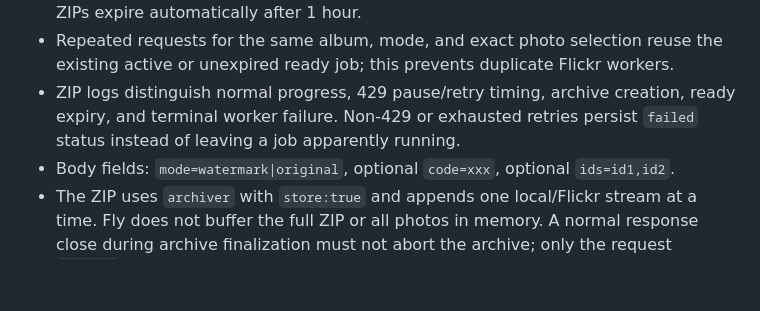
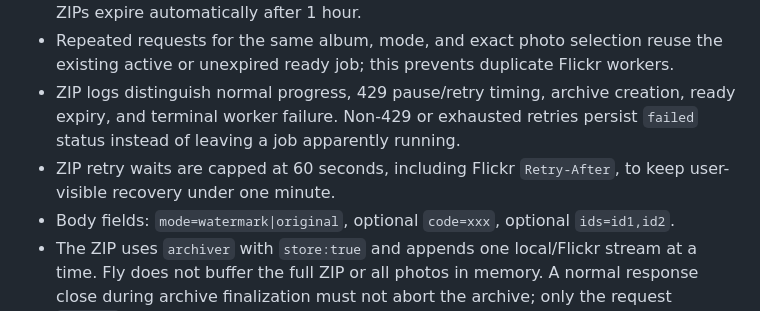
Before and after one commit to ms-comm/ms-comm.github.io, a Markdown page: docs/server.md, the part around the change. Rendered like a GitHub page; blank space fills up the shorter version.

Commit message:
Cap ZIP retries at one minute

```diff
--- a/docs/server.md
+++ b/docs/server.md
@@ -46,6 +46,7 @@ Individual download uses `streamFlickrSized` which does **server-side streaming*
 - `POST /api/public/albums/:id/zip-jobs` creates a resumable asynchronous ZIP job; `GET /api/public/zip-jobs/:jobId` reports progress and `GET /api/public/zip-jobs/:jobId/download` serves the complete ZIP after all photos are staged. Jobs and ZIPs expire automatically after 1 hour.
 - Repeated requests for the same album, mode, and exact photo selection reuse the existing active or unexpired ready job; this prevents duplicate Flickr workers.
 - ZIP logs distinguish normal progress, 429 pause/retry timing, archive creation, ready expiry, and terminal worker failure. Non-429 or exhausted retries persist `failed` status instead of leaving a job apparently running.
+- ZIP retry waits are capped at 60 seconds, including Flickr `Retry-After`, to keep user-visible recovery under one minute.
 - Body fields: `mode=watermark|original`, optional `code=xxx`, optional `ids=id1,id2`.
 - The ZIP uses `archiver` with `store:true` and appends one local/Flickr stream at a time. Fly does not buffer the full ZIP or all photos in memory. A normal response close during archive finalization must not abort the archive; only the request `aborted` event may do so.
 - `POST /api/public/albums/:id/download-check` probes several candidate Flickr sources before the website starts the form download. If every checked source is blocked by Flickr 429, the site shows an error with `mscomm.contact@gmail.com`; one 429 must not block the album if another selected photo is reachable.
```
Also changed, not shown: AGENTS.md (+1 -0 lines).
